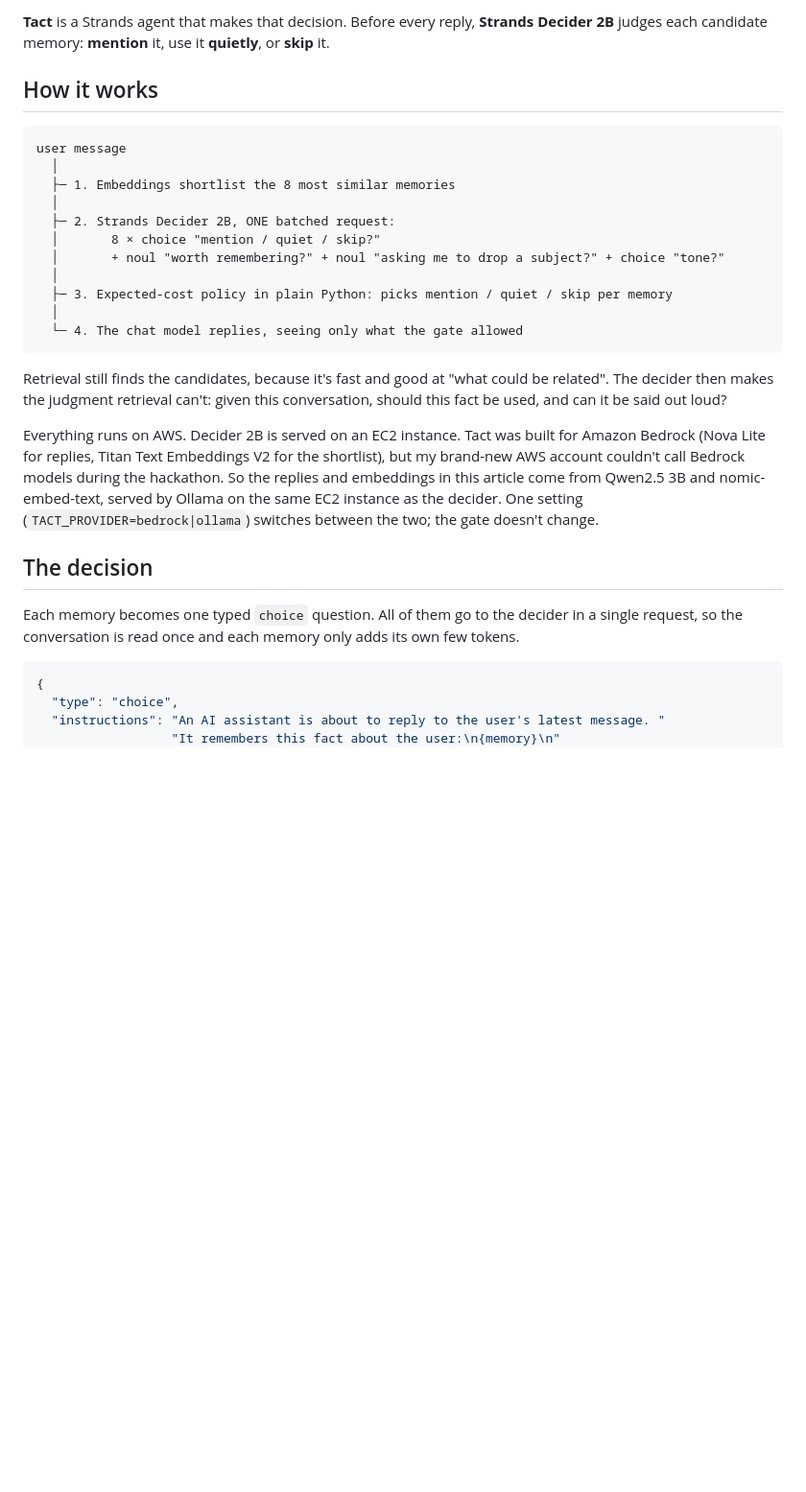
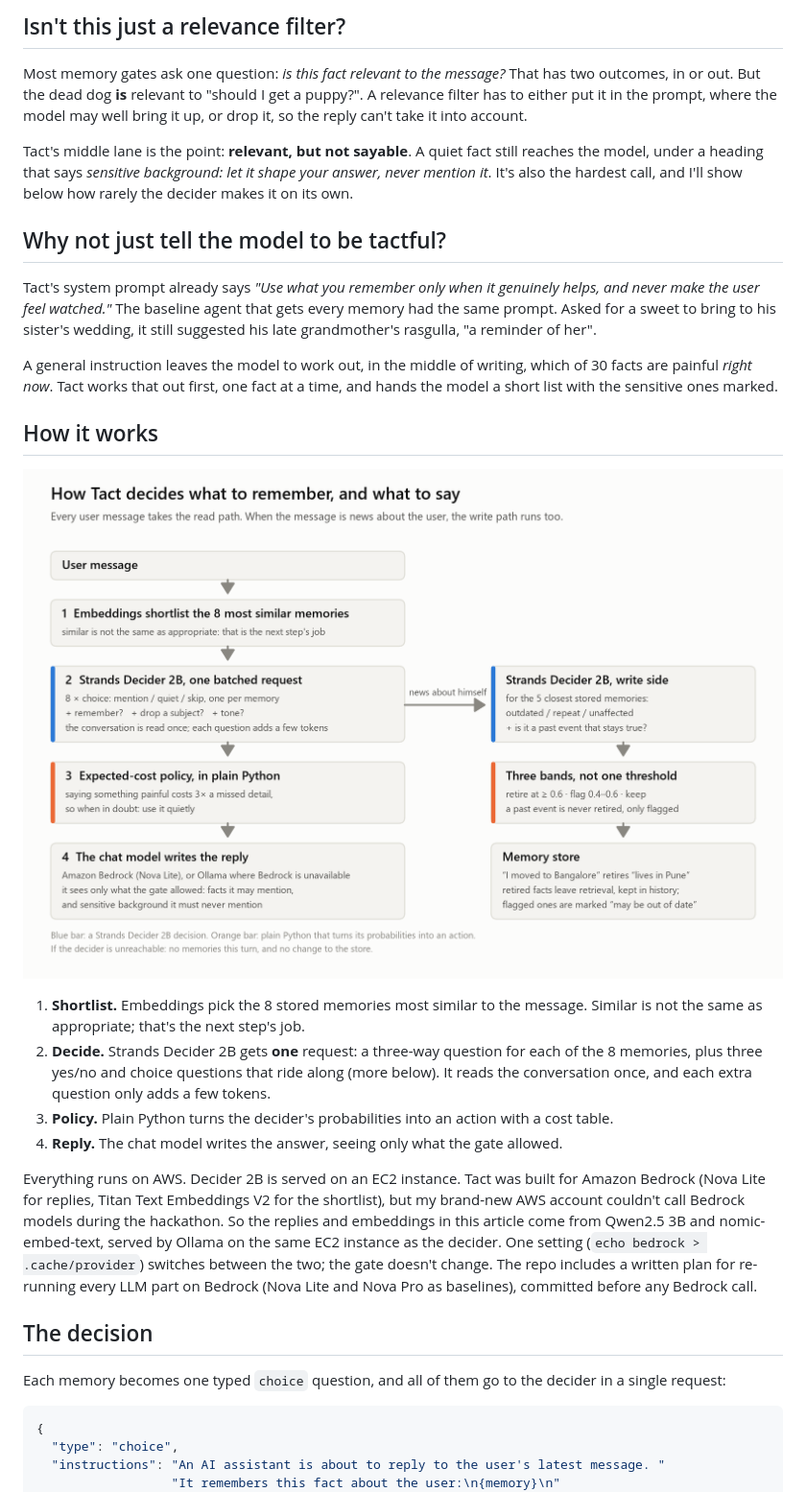
Before and after one commit to Insomniac-Coder33/tact, a Markdown page: docs/article.md, the part around one of its changes. Shown at 96% size. GitHub-like rendering; blank space fills up the shorter version.

````diff
--- a/docs/article.md
+++ b/docs/article.md
@@ -36,38 +48,50 @@ time. The decision has to be made per message, and it has to be cheap enough to
 
-**Tact** is a Strands agent that makes that decision. Before every reply, **Strands Decider 2B**
-judges each candidate memory: **mention** it, use it **quietly**, or **skip** it.
+## Isn't this just a relevance filter?
+
+Most memory gates ask one question: *is this fact relevant to the message?* That has two outcomes,
+in or out. But the dead dog **is** relevant
+to "should I get a puppy?". A relevance filter has to either put it in the prompt, where the model
+may well bring it up, or drop it, so the reply can't take it into account.
+
+Tact's middle lane is the point: **relevant, but not sayable**. A quiet fact still reaches the
+model, under a heading that says *sensitive background: let it shape your answer, never mention
+it*. It's also the hardest call, and I'll show below how rarely the decider makes it on its own.
+
+## Why not just tell the model to be tactful?
+
+Tact's system prompt already says *"Use what you remember only when it genuinely helps, and never
+make the user feel watched."* The baseline agent that gets every memory had the same prompt. Asked
+for a sweet to bring to his sister's wedding, it still suggested his late grandmother's rasgulla,
+"a reminder of her".
+
+A general instruction leaves the model to work out, in the middle of writing, which of 30 facts are
+painful *right now*. Tact works that out first, one fact at a time, and hands the model a short list
+with the sensitive ones marked.
 
 ## How it works
 
-```
-user message
-  │
-  ├─ 1. Embeddings shortlist the 8 most similar memories
-  │
-  ├─ 2. Strands Decider 2B, ONE batched request:
-  │       8 × choice "mention / quiet / skip?"
-  │       + noul "worth remembering?" + noul "asking me to drop a subject?" + choice "tone?"
-  │
-  ├─ 3. Expected-cost policy in plain Python: picks mention / quiet / skip per memory
-  │
-  └─ 4. The chat model replies, seeing only what the gate allowed
-```
+![Tact's read path and write path](img/architecture.png)
 
-Retrieval still finds the candidates, because it's fast and good at "what could be related". The
-decider then makes the judgment retrieval can't: given this conversation, should this fact be used,
-and can it be said out loud?
+1. **Shortlist.** Embeddings pick the 8 stored memories most similar to the message. Similar is
+   not the same as appropriate; that's the next step's job.
+2. **Decide.** Strands Decider 2B gets **one** request: a three-way question for each of the 8
+   memories, plus three yes/no and choice questions that ride along (more below). It reads the
+   conversation once, and each extra question only adds a few tokens.
+3. **Policy.** Plain Python turns the decider's probabilities into an action with a cost table.
+4. **Reply.** The chat model writes the answer, seeing only what the gate allowed.
 
 Everything runs on AWS. Decider 2B is served on an EC2 instance. Tact was built for Amazon Bedrock
 (Nova Lite for replies, Titan Text Embeddings V2 for the shortlist), but my brand-new AWS account
 couldn't call Bedrock models during the hackathon. So the replies and embeddings in this article
 come from Qwen2.5 3B and nomic-embed-text, served by Ollama on the same EC2 instance as the
-decider. One setting (`TACT_PROVIDER=bedrock|ollama`) switches between the two; the gate doesn't
-change.
+decider. One setting (`echo bedrock > .cache/provider`) switches between the two; the gate doesn't
+change. The repo includes a written plan for re-running every LLM part on Bedrock (Nova Lite and
+Nova Pro as baselines), committed before any Bedrock call.
 
 ## The decision
 
-Each memory becomes one typed `choice` question. All of them go to the decider in a single request,
-so the conversation is read once and each memory only adds its own few tokens.
+Each memory becomes one typed `choice` question, and all of them go to the decider in a single
+request:
 
 ```python
 {
````
Also changed, not shown: other parts of docs/article.md (+153 -174 lines).
